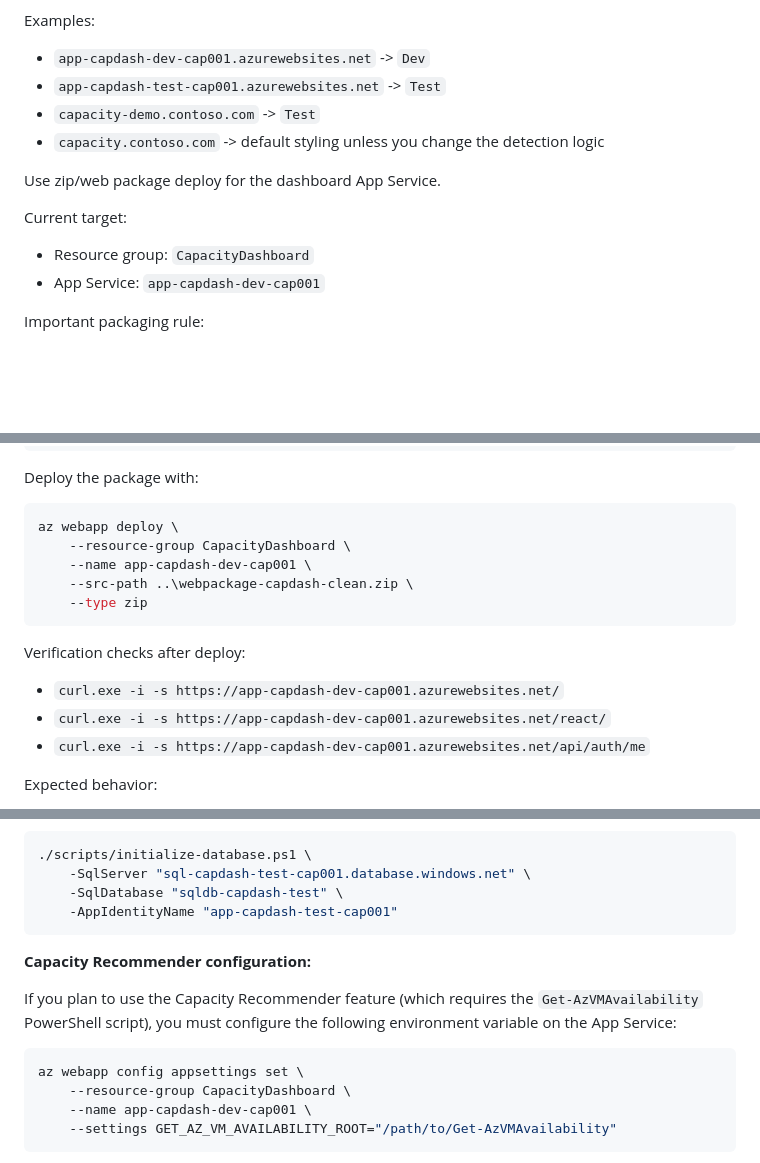
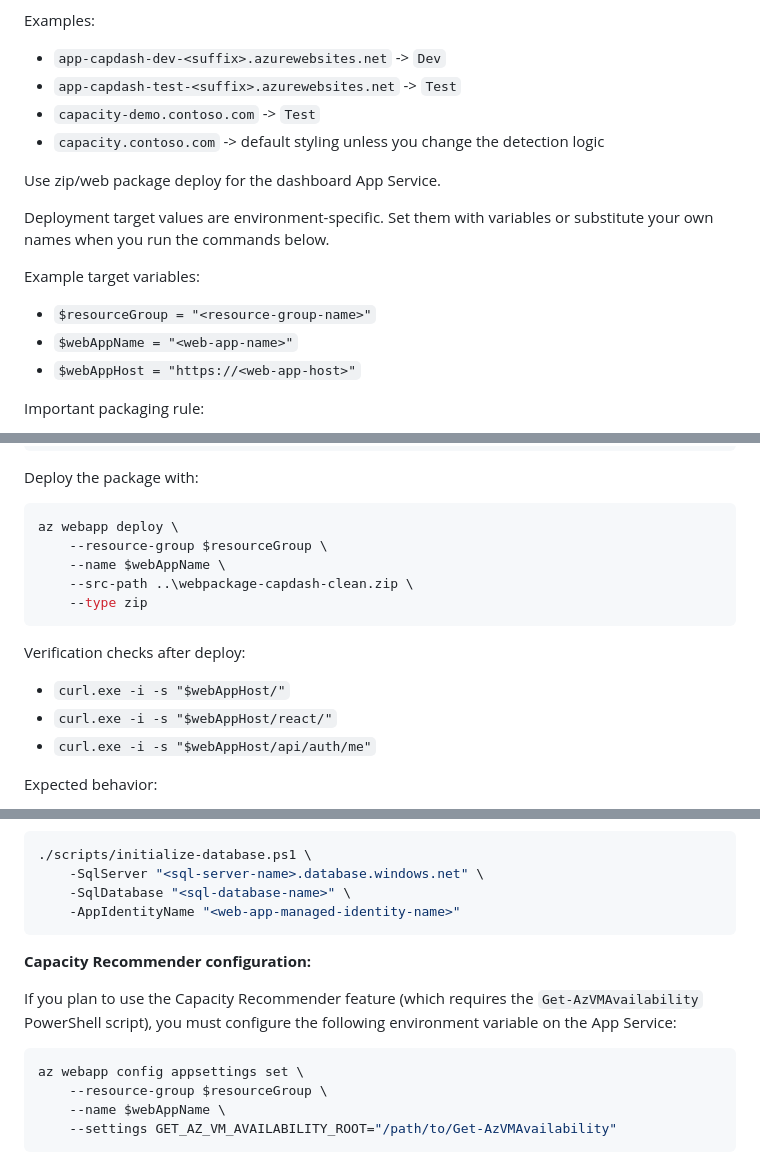
Before and after one commit to wjpigott/Capacity-Planning-Dashboard, a Markdown page: README.md, 3 parts joined by grey strips. Drawn GitHub-style; blank space fills up the shorter version.

Commit message:
Generalize deployment resource names in README

````diff
--- a/README.md
+++ b/README.md
@@ -216,17 +216,20 @@ Practical guidance for new environments:
 
 Examples:
 
-- `app-capdash-dev-cap001.azurewebsites.net` -> `Dev`
-- `app-capdash-test-cap001.azurewebsites.net` -> `Test`
+- `app-capdash-dev-<suffix>.azurewebsites.net` -> `Dev`
+- `app-capdash-test-<suffix>.azurewebsites.net` -> `Test`
 - `capacity-demo.contoso.com` -> `Test`
 - `capacity.contoso.com` -> default styling unless you change the detection logic
 
 Use zip/web package deploy for the dashboard App Service.
 
-Current target:
+Deployment target values are environment-specific. Set them with variables or substitute your own names when you run the commands below.
 
-- Resource group: `CapacityDashboard`
-- App Service: `app-capdash-dev-cap001`
+Example target variables:
+
+- `$resourceGroup = "<resource-group-name>"`
+- `$webAppName = "<web-app-name>"`
+- `$webAppHost = "https://<web-app-host>"`
 
 Important packaging rule:
 
@@ -262,17 +265,17 @@ Deploy the package with:
 
 ```powershell
 az webapp deploy \
-	--resource-group CapacityDashboard \
-	--name app-capdash-dev-cap001 \
+	--resource-group $resourceGroup \
+	--name $webAppName \
 	--src-path ..\webpackage-capdash-clean.zip \
 	--type zip
 ```
 
 Verification checks after deploy:
 
-- `curl.exe -i -s https://app-capdash-dev-cap001.azurewebsites.net/`
-- `curl.exe -i -s https://app-capdash-dev-cap001.azurewebsites.net/react/`
-- `curl.exe -i -s https://app-capdash-dev-cap001.azurewebsites.net/api/auth/me`
+- `curl.exe -i -s "$webAppHost/"`
+- `curl.exe -i -s "$webAppHost/react/"`
+- `curl.exe -i -s "$webAppHost/api/auth/me"`
 
 Expected behavior:
 
@@ -316,9 +319,9 @@ Private or DBA-managed SQL note:
 
 ```powershell
 ./scripts/initialize-database.ps1 \
-	-SqlServer "sql-capdash-test-cap001.database.windows.net" \
-	-SqlDatabase "sqldb-capdash-test" \
-	-AppIdentityName "app-capdash-test-cap001"
+	-SqlServer "<sql-server-name>.database.windows.net" \
+	-SqlDatabase "<sql-database-name>" \
+	-AppIdentityName "<web-app-managed-identity-name>"
 ```
 
 **Capacity Recommender configuration:**
@@ -327,8 +330,8 @@ If you plan to use the Capacity Recommender feature (which requires the `Get-AzV
 
 ```powershell
 az webapp config appsettings set \
-	--resource-group CapacityDashboard \
-	--name app-capdash-dev-cap001 \
+	--resource-group $resourceGroup \
+	--name $webAppName \
 	--settings GET_AZ_VM_AVAILABILITY_ROOT="/path/to/Get-AzVMAvailability"
 ```
 
````
Also changed, not shown: other parts of README.md (+9 -9 lines).
